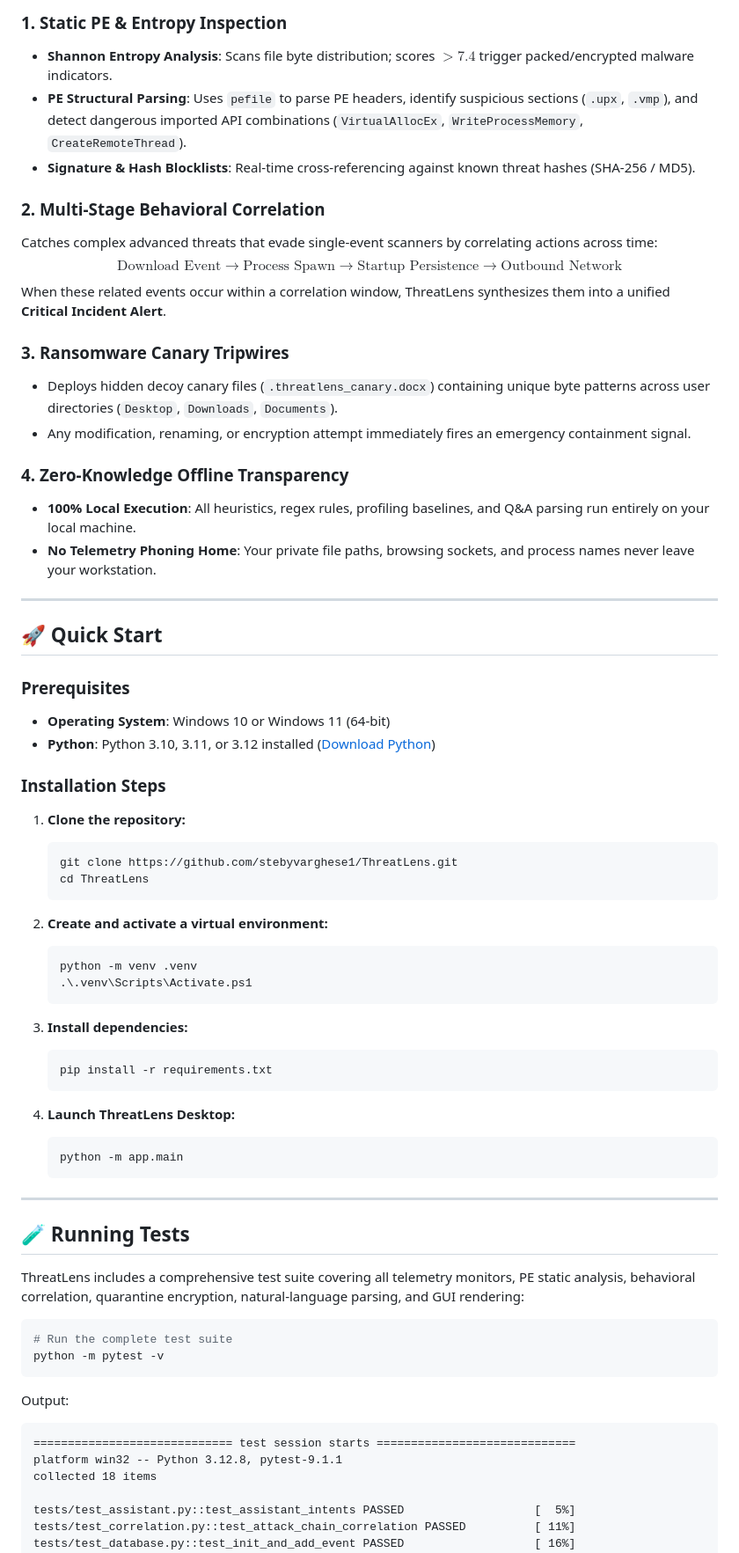
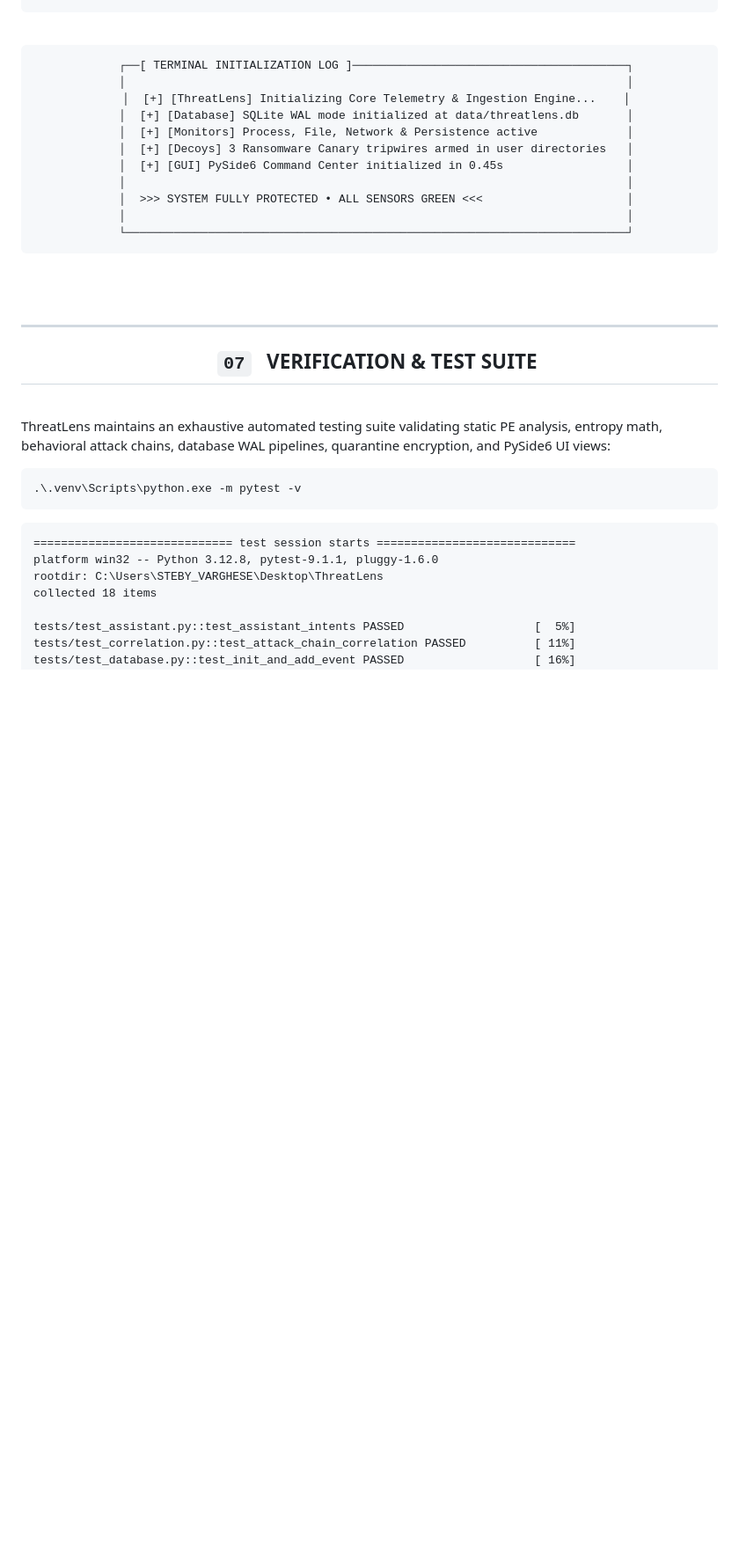
Before and after one commit to stebyvarghese1/ThreatLens, a Markdown page: README.md, the part around one of its changes. Shown at 88% size. GitHub-like rendering; blank space fills up the shorter version.

````diff
--- a/README.md
+++ b/README.md
@@ -141,70 +299,48 @@ graph TD
 ```
 
-### 1. Static PE & Entropy Inspection
-- **Shannon Entropy Analysis**: Scans file byte distribution; scores $>7.4$ trigger packed/encrypted malware indicators.
-- **PE Structural Parsing**: Uses `pefile` to parse PE headers, identify suspicious sections (`.upx`, `.vmp`), and detect dangerous imported API combinations (`VirtualAllocEx`, `WriteProcessMemory`, `CreateRemoteThread`).
-- **Signature & Hash Blocklists**: Real-time cross-referencing against known threat hashes (SHA-256 / MD5).
+<br>
 
-### 2. Multi-Stage Behavioral Correlation
-Catches complex advanced threats that evade single-event scanners by correlating actions across time:
-$$\text{Download Event} \longrightarrow \text{Process Spawn} \longrightarrow \text{Startup Persistence} \longrightarrow \text{Outbound Network}$$
-When these related events occur within a correlation window, ThreatLens synthesizes them into a unified **Critical Incident Alert**.
+<div align="center">
 
-### 3. Ransomware Canary Tripwires
-- Deploys hidden decoy canary files (`.threatlens_canary.docx`) containing unique byte patterns across user directories (`Desktop`, `Downloads`, `Documents`).
-- Any modification, renaming, or encryption attempt immediately fires an emergency containment signal.
+```
+  ┌──[ TERMINAL INITIALIZATION LOG ]────────────────────────────────────────┐
+  │                                                                         │
+  │  [+] [ThreatLens] Initializing Core Telemetry & Ingestion Engine...    │
+  │  [+] [Database] SQLite WAL mode initialized at data/threatlens.db       │
+  │  [+] [Monitors] Process, File, Network & Persistence active             │
+  │  [+] [Decoys] 3 Ransomware Canary tripwires armed in user directories   │
+  │  [+] [GUI] PySide6 Command Center initialized in 0.45s                  │
+  │                                                                         │
+  │  >>> SYSTEM FULLY PROTECTED • ALL SENSORS GREEN <<<                     │
+  │                                                                         │
+  └─────────────────────────────────────────────────────────────────────────┘
+```
 
-### 4. Zero-Knowledge Offline Transparency
-- **100% Local Execution**: All heuristics, regex rules, profiling baselines, and Q&A parsing run entirely on your local machine.
-- **No Telemetry Phoning Home**: Your private file paths, browsing sockets, and process names never leave your workstation.
+</div>
+
+<br>
+<br>
 
 ---
 
-## 🚀 Quick Start
+<div align="center">
 
-### Prerequisites
-- **Operating System**: Windows 10 or Windows 11 (64-bit)
-- **Python**: Python 3.10, 3.11, or 3.12 installed ([Download Python](https://www.python.org/downloads/))
+## &nbsp;&nbsp;&nbsp;` 07 `&nbsp;&nbsp; VERIFICATION &amp; TEST SUITE
 
-### Installation Steps
+</div>
 
-1. **Clone the repository:**
-   ```powershell
-   git clone https://github.com/stebyvarghese1/ThreatLens.git
-   cd ThreatLens
-   ```
+<br>
 
-2. **Create and activate a virtual environment:**
-   ```powershell
-   python -m venv .venv
-   .\.venv\Scripts\Activate.ps1
-   ```
-
-3. **Install dependencies:**
-   ```powershell
-   pip install -r requirements.txt
-   ```
-
-4. **Launch ThreatLens Desktop:**
-   ```powershell
-   python -m app.main
-   ```
-
----
-
-## 🧪 Running Tests
-
-ThreatLens includes a comprehensive test suite covering all telemetry monitors, PE static analysis, behavioral correlation, quarantine encryption, natural-language parsing, and GUI rendering:
+ThreatLens maintains an exhaustive automated testing suite validating static PE analysis, entropy math, behavioral attack chains, database WAL pipelines, quarantine encryption, and PySide6 UI views:
 
 ```powershell
-# Run the complete test suite
-python -m pytest -v
+.\.venv\Scripts\python.exe -m pytest -v
 ```
 
-Output:
 ```text
 ============================= test session starts =============================
-platform win32 -- Python 3.12.8, pytest-9.1.1
+platform win32 -- Python 3.12.8, pytest-9.1.1, pluggy-1.6.0
+rootdir: C:\Users\STEBY_VARGHESE\Desktop\ThreatLens
 collected 18 items
 
 tests/test_assistant.py::test_assistant_intents PASSED                   [  5%]
````
Also changed, not shown: other parts of README.md (+303 -177 lines).
